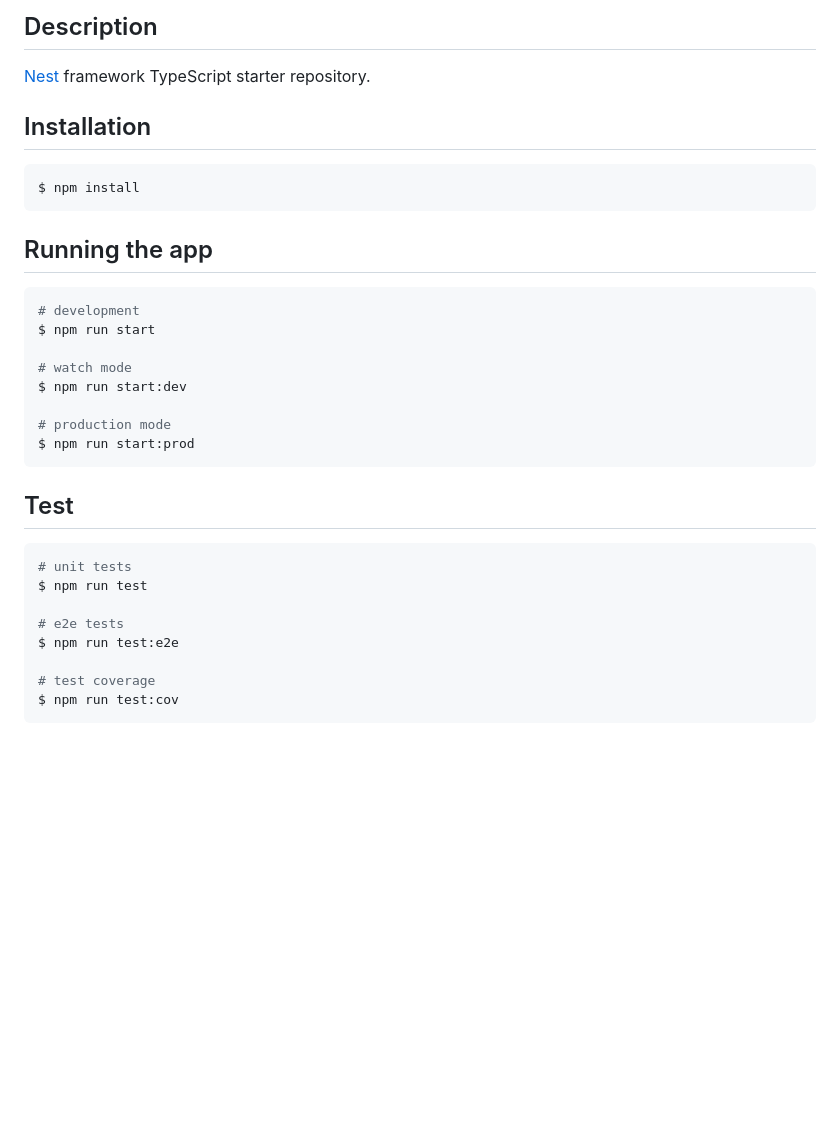
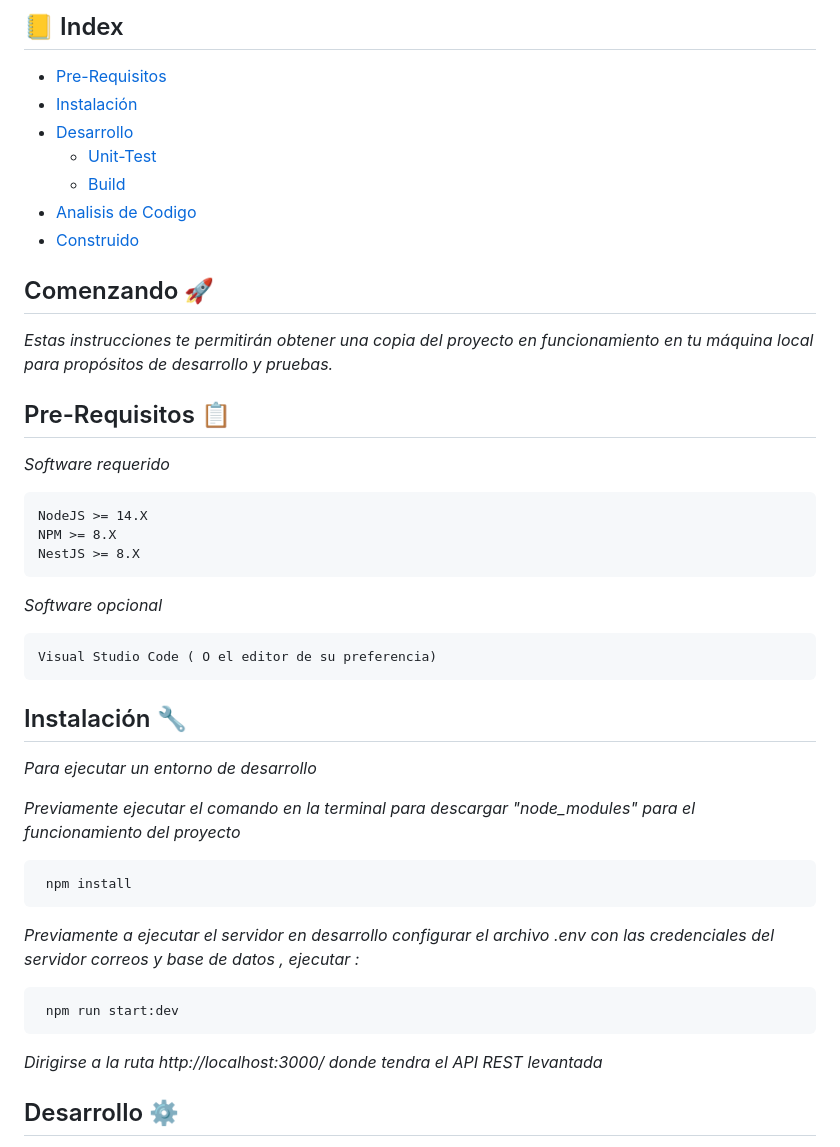
Before and after one commit to SkyZeroZx/API-NestJS-Sky-Calendar, a Markdown page: README.md, the part around the change printed below. Drawn GitHub-style; blank space fills up the shorter version.

Commit message:
Update Readme description

````diff
--- a/README.md
+++ b/README.md
@@ -24,36 +22,51 @@
 
-## Description
+## :ledger: Index
 
-[Nest](https://github.com/nestjs/nest) framework TypeScript starter repository.
+- [Pre-Requisitos](#pre-requisitos-📋)
+- [Instalación](#instalación-🔧)
+- [Desarrollo](#desarrollo-⚙️)
+  - [Unit-Test](#desarrollo-unit-test)
+  - [Build](#desarrollo-build)
+- [Analisis de Codigo](#analisis-de-codigo-🔩)
+- [Construido](#construido-con-🛠️)
 
-## Installation
+## Comenzando 🚀
+_Estas instrucciones te permitirán obtener una copia del proyecto en funcionamiento en tu máquina local para propósitos de desarrollo y pruebas._
 
-```bash
-$ npm install
+## Pre-Requisitos 📋
+
+_Software requerido_
+
+```
+NodeJS >= 14.X
+NPM >= 8.X
+NestJS >= 8.X
 ```
 
-## Running the app
+_Software opcional_
 
-```bash
-# development
-$ npm run start
-
-# watch mode
-$ npm run start:dev
-
-# production mode
-$ npm run start:prod
+```
+Visual Studio Code ( O el editor de su preferencia)
 ```
 
-## Test
+## Instalación 🔧
 
-```bash
-# unit tests
-$ npm run test
+_Para ejecutar un entorno de desarrollo_
 
-# e2e tests
-$ npm run test:e2e
+_Previamente ejecutar el comando en la terminal para descargar "node_modules" para el funcionamiento del proyecto_
 
-# test coverage
-$ npm run test:cov
 ```
+ npm install
+```
+
+_Previamente a ejecutar el servidor en desarrollo configurar el archivo .env con las credenciales del servidor correos y base de datos , ejecutar :_
+
+```
+ npm run start:dev
+```
+
+_Dirigirse a la ruta http://localhost:3000/ donde tendra el API REST levantada_
+
+
+## Desarrollo ⚙️
+
````
Also changed, not shown: other parts of README.md (+85 -15 lines), docs/sonar/sonar-cloud-2.png (added), docs/sonar/sonar-cloud.png (added), docs/sonar/sonar-properties.png (added), docs/unit-test/unit-test-coverage.png (added).
